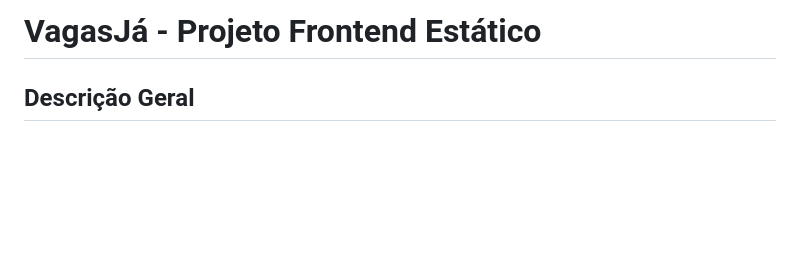
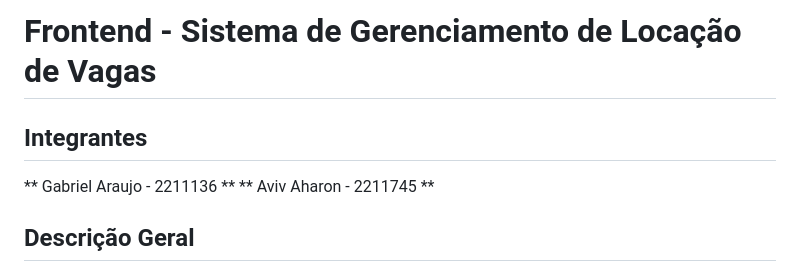
Before and after one commit to GabrielPereira1209/Frontend-Trabalho2, a Markdown page: README.md, the part around the change. Drawn GitHub-style; blank space fills up the shorter version.

```diff
--- a/README.md
+++ b/README.md
@@ -1,4 +1,9 @@
-# VagasJá - Projeto Frontend Estático
+# Frontend - Sistema de Gerenciamento de Locação de Vagas
+
+
+## Integrantes
+** Gabriel Araujo - 2211136 **
+** Aviv Aharon - 2211745 **
 
 ## Descrição Geral
 
```
